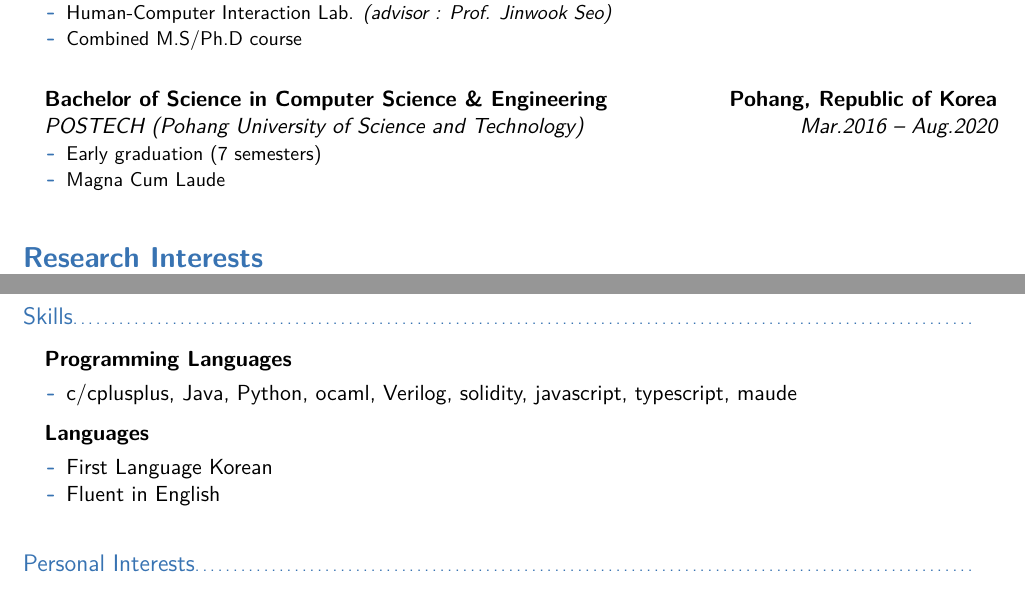
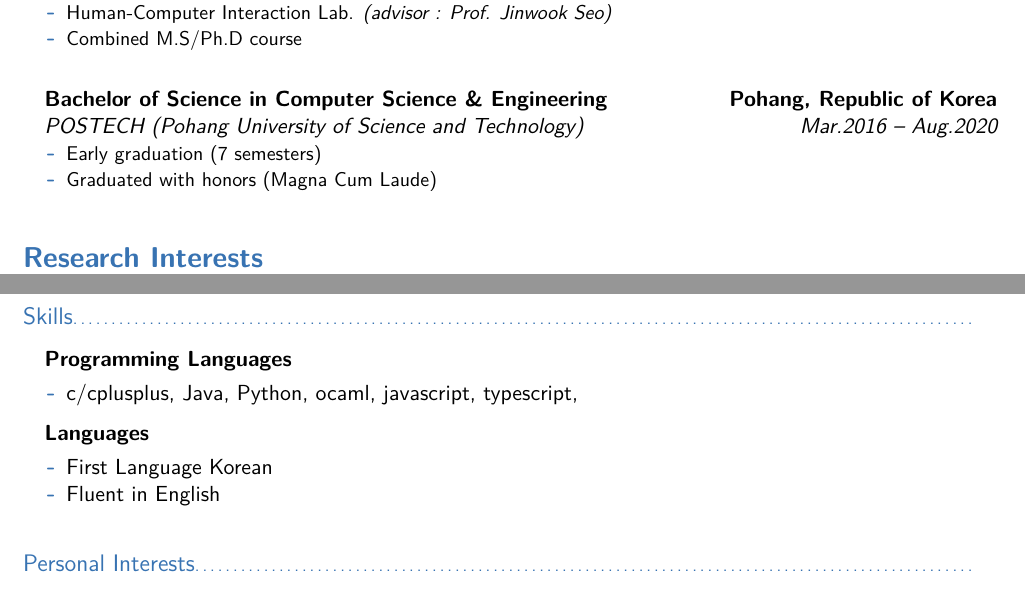
Before and after one commit to hj-n/cv, a LaTeX CV (cv.tex): two parts of pages 1 and 2 of 3, joined at a grey line, cut so that both start at the same text. The pictures show the PDF file cv.pdf that the author committed with the source.

Commit message:
added graduated with honors / typo fixed

```diff
--- a/cv.tex
+++ b/cv.tex
@@ -72,7 +72,7 @@
               {
                 \begin{itemize}
                     \item Early graduation (7 semesters)
-                    \item Magna Cum Laude
+                    \item Graduated with honors (Magna Cum Laude)
                 \end{itemize}
               }}
 
@@ -214,7 +214,7 @@
 \item \textbf{Programming Languages}
 \vspace{-2mm}
 \begin{itemize}
-    \item c/cplusplus, Java, Python, ocaml, Verilog, solidity, javascript, typescript, maude
+    \item c/cplusplus, Java, Python, ocaml, javascript, typescript,
 \end{itemize}
 
 
```
Also changed, not shown: cv.pdf, cv.tex (3 more changed lines).
